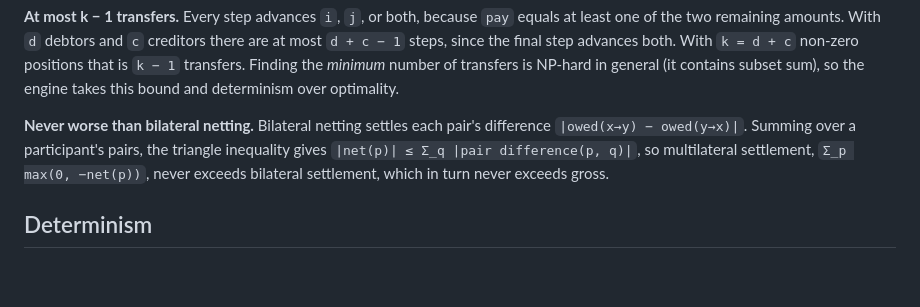
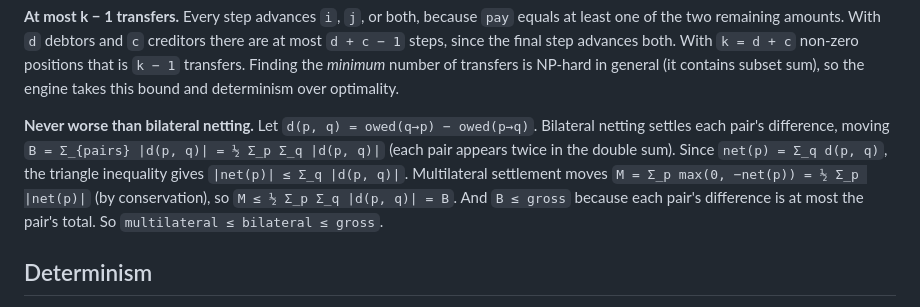
Before and after one commit to SetOff-Org/setoff-engine, a Markdown page: docs/algorithm.md, the part around the change. Rendered like a GitHub page; blank space fills up the shorter version.

Commit message:
docs: make the bilateral bound proof rigorous

```diff
--- a/docs/algorithm.md
+++ b/docs/algorithm.md
@@ -49,12 +49,14 @@ advances both. With `k = d + c` non-zero positions that is `k − 1` transfers.
 Finding the *minimum* number of transfers is NP-hard in general (it contains
 subset sum), so the engine takes this bound and determinism over optimality.
 
-**Never worse than bilateral netting.** Bilateral netting settles each
-pair's difference `|owed(x→y) − owed(y→x)|`. Summing over a participant's
-pairs, the triangle inequality gives
-`|net(p)| ≤ Σ_q |pair difference(p, q)|`, so multilateral settlement,
-`Σ_p max(0, −net(p))`, never exceeds bilateral settlement, which in turn
-never exceeds gross.
+**Never worse than bilateral netting.** Let `d(p, q) = owed(q→p) − owed(p→q)`.
+Bilateral netting settles each pair's difference, moving
+`B = Σ_{pairs} |d(p, q)| = ½ Σ_p Σ_q |d(p, q)|` (each pair appears twice in the
+double sum). Since `net(p) = Σ_q d(p, q)`, the triangle inequality gives
+`|net(p)| ≤ Σ_q |d(p, q)|`. Multilateral settlement moves
+`M = Σ_p max(0, −net(p)) = ½ Σ_p |net(p)|` (by conservation), so
+`M ≤ ½ Σ_p Σ_q |d(p, q)| = B`. And `B ≤ gross` because each pair's difference
+is at most the pair's total. So `multilateral ≤ bilateral ≤ gross`.
 
 ## Determinism
 
```
